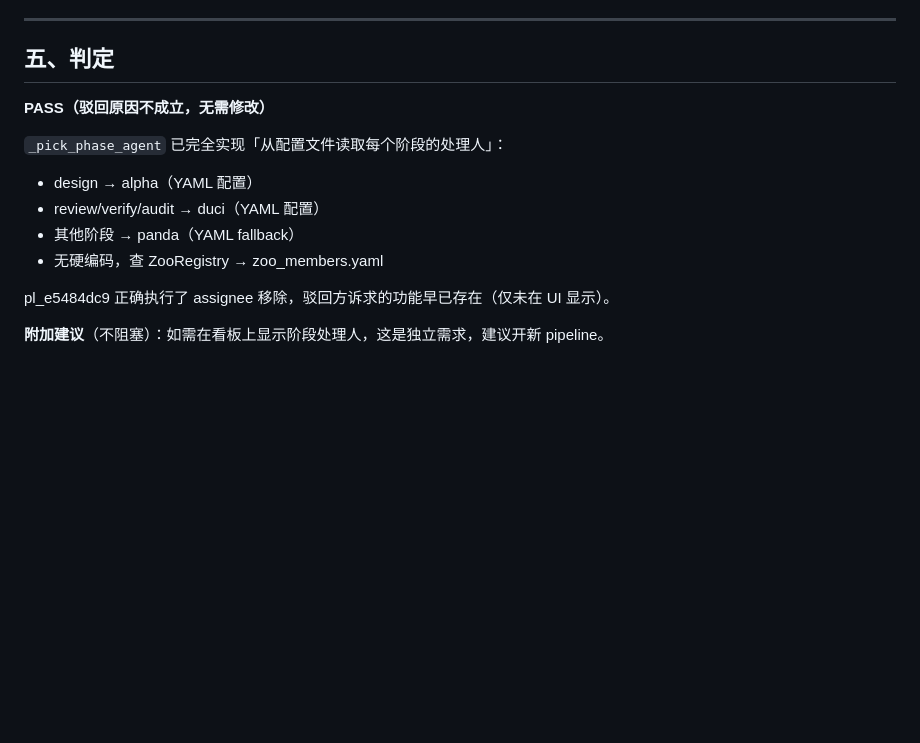
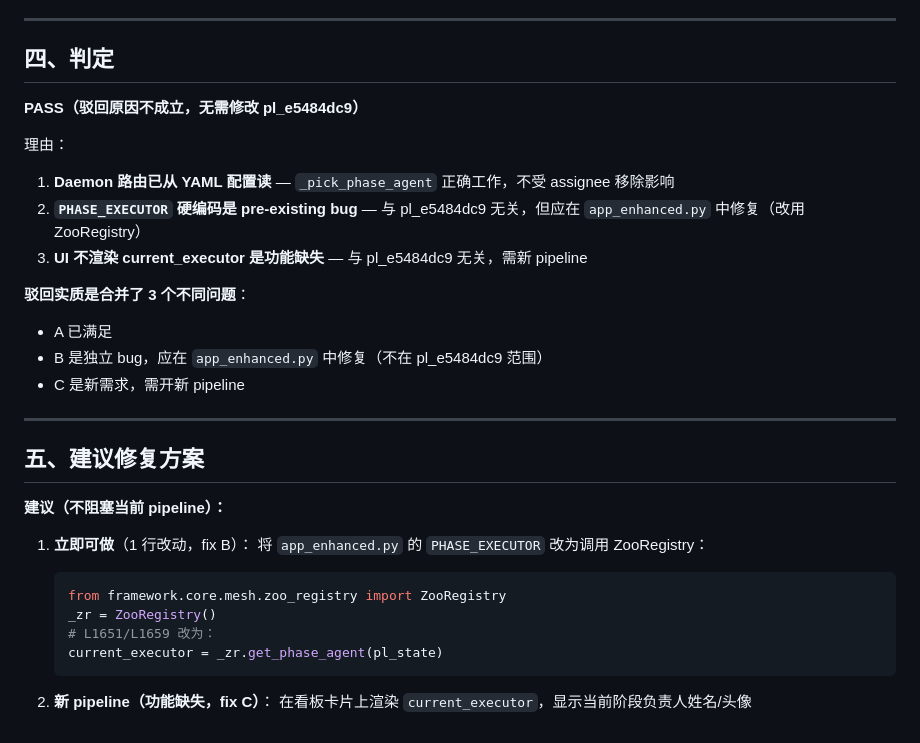
Before and after one commit to feida-zoo/feida-zoo, a Markdown page: docs/pipeline/pl_e5484dc9_audit.md, the part around one of its changes. Rendered like a GitHub page; blank space fills up the shorter version.

Commit message:
🦂 audit: pl_e5484dc9 PASS — 驳回合并3个不同问题：A已满足/B是pre-existing bug/C是新需求；PHASE_EXECUTOR硬编码应修但非pl_e5484dc9范围

````diff
--- a/docs/pipeline/pl_e5484dc9_audit.md
+++ b/docs/pipeline/pl_e5484dc9_audit.md
@@ -88,16 +86,34 @@ panda:
 
 ---
 
-## 五、判定
+## 四、判定
 
-**PASS（驳回原因不成立，无需修改）**
+**PASS（驳回原因不成立，无需修改 pl_e5484dc9）**
 
-`_pick_phase_agent` 已完全实现「从配置文件读取每个阶段的处理人」：
-- design → alpha（YAML 配置）
-- review/verify/audit → duci（YAML 配置）
-- 其他阶段 → panda（YAML fallback）
-- 无硬编码，查 ZooRegistry → zoo_members.yaml
+理由：
+1. **Daemon 路由已从 YAML 配置读** — `_pick_phase_agent` 正确工作，不受 assignee 移除影响
+2. **`PHASE_EXECUTOR` 硬编码是 pre-existing bug** — 与 pl_e5484dc9 无关，但应在 `app_enhanced.py` 中修复（改用 ZooRegistry）
+3. **UI 不渲染 current_executor 是功能缺失** — 与 pl_e5484dc9 无关，需新 pipeline
 
-pl_e5484dc9 正确执行了 assignee 移除，驳回方诉求的功能早已存在（仅未在 UI 显示）。
+**驳回实质是合并了 3 个不同问题**：
+- A 已满足
+- B 是独立 bug，应在 `app_enhanced.py` 中修复（不在 pl_e5484dc9 范围）
+- C 是新需求，需开新 pipeline
 
-**附加建议**（不阻塞）：如需在看板上显示阶段处理人，这是独立需求，建议开新 pipeline。
+---
+
+## 五、建议修复方案
+
+**建议（不阻塞当前 pipeline）：**
+
+1. **立即可做**（1 行改动，fix B）：
+   将 `app_enhanced.py` 的 `PHASE_EXECUTOR` 改为调用 ZooRegistry：
+   ```python
+   from framework.core.mesh.zoo_registry import ZooRegistry
+   _zr = ZooRegistry()
+   # L1651/L1659 改为：
+   current_executor = _zr.get_phase_agent(pl_state)
+   ```
+
+2. **新 pipeline（功能缺失，fix C）**：
+   在看板卡片上渲染 `current_executor`，显示当前阶段负责人姓名/头像
````
Also changed, not shown: other parts of docs/pipeline/pl_e5484dc9_audit.md (+56 -58 lines).
